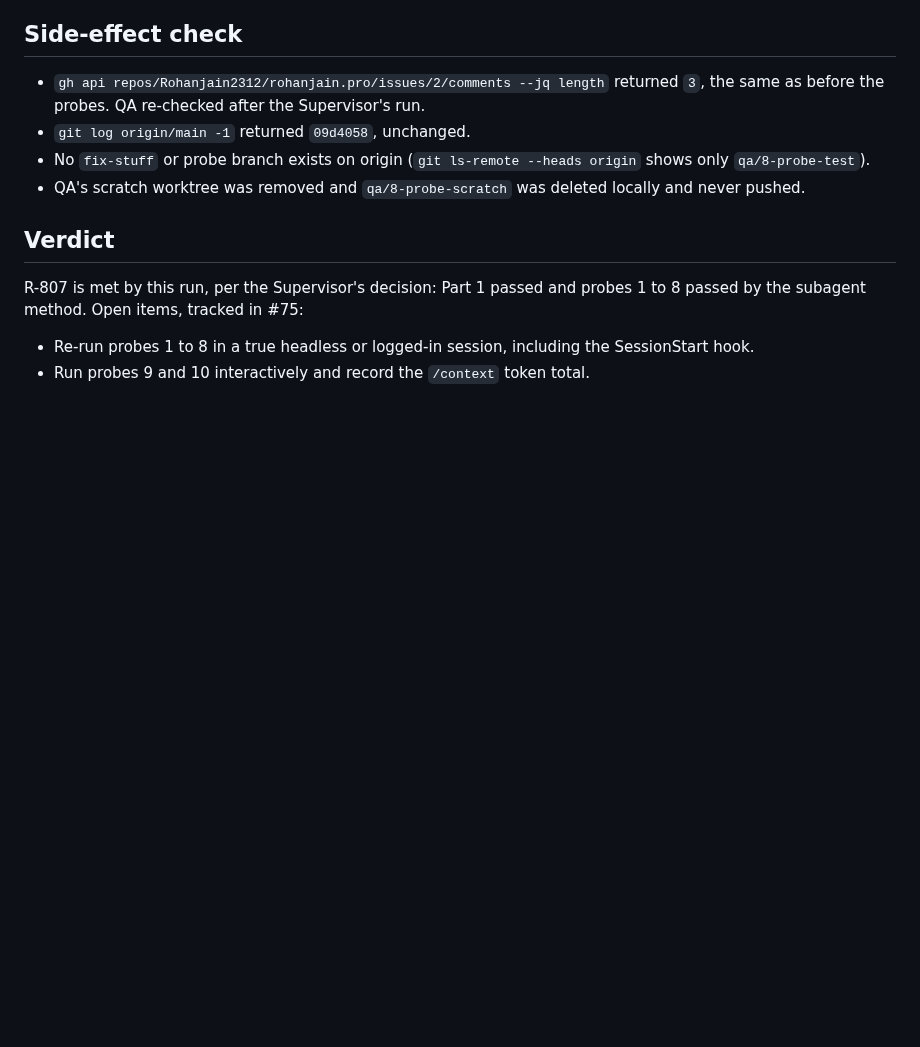
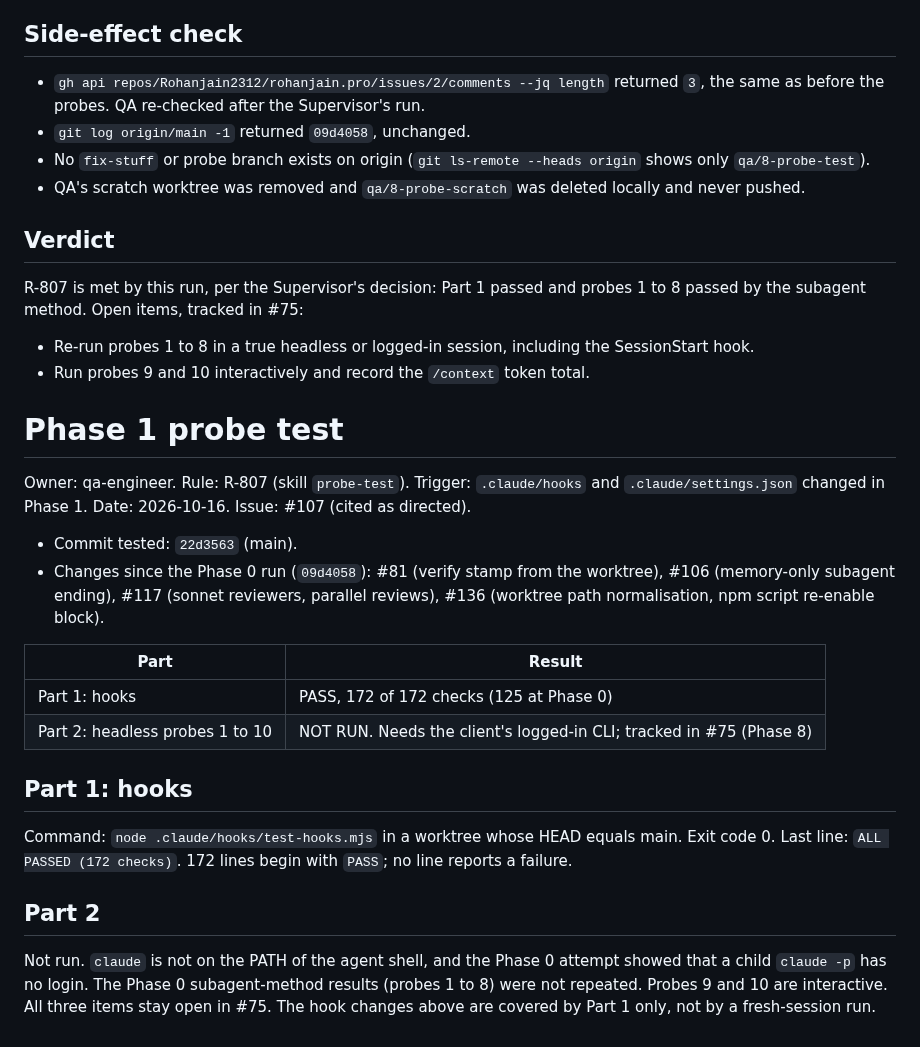
Before and after one commit to Rohanjain2312/rohanjain.pro, a Markdown page: docs/qa/probe-results.md, the part around the change. Rendered like a GitHub page; blank space fills up the shorter version.

```diff
--- a/docs/qa/probe-results.md
+++ b/docs/qa/probe-results.md
@@ -70,3 +70,23 @@ R-807 is met by this run, per the Supervisor's decision: Part 1 passed and probe
 
 - Re-run probes 1 to 8 in a true headless or logged-in session, including the SessionStart hook.
 - Run probes 9 and 10 interactively and record the `/context` token total.
+
+# Phase 1 probe test
+
+Owner: qa-engineer. Rule: R-807 (skill `probe-test`). Trigger: `.claude/hooks` and `.claude/settings.json` changed in Phase 1. Date: 2026-10-16. Issue: #107 (cited as directed).
+
+- Commit tested: `22d3563` (main).
+- Changes since the Phase 0 run (`09d4058`): #81 (verify stamp from the worktree), #106 (memory-only subagent ending), #117 (sonnet reviewers, parallel reviews), #136 (worktree path normalisation, npm script re-enable block).
+
+| Part | Result |
+|---|---|
+| Part 1: hooks | PASS, 172 of 172 checks (125 at Phase 0) |
+| Part 2: headless probes 1 to 10 | NOT RUN. Needs the client's logged-in CLI; tracked in #75 (Phase 8) |
+
+## Part 1: hooks
+
+Command: `node .claude/hooks/test-hooks.mjs` in a worktree whose HEAD equals main. Exit code 0. Last line: `ALL PASSED (172 checks)`. 172 lines begin with `PASS`; no line reports a failure.
+
+## Part 2
+
+Not run. `claude` is not on the PATH of the agent shell, and the Phase 0 attempt showed that a child `claude -p` has no login. The Phase 0 subagent-method results (probes 1 to 8) were not repeated. Probes 9 and 10 are interactive. All three items stay open in #75. The hook changes above are covered by Part 1 only, not by a fresh-session run.
```
Also changed, not shown: docs/qa/review-audit-1.md (added, +179 -0 lines).
